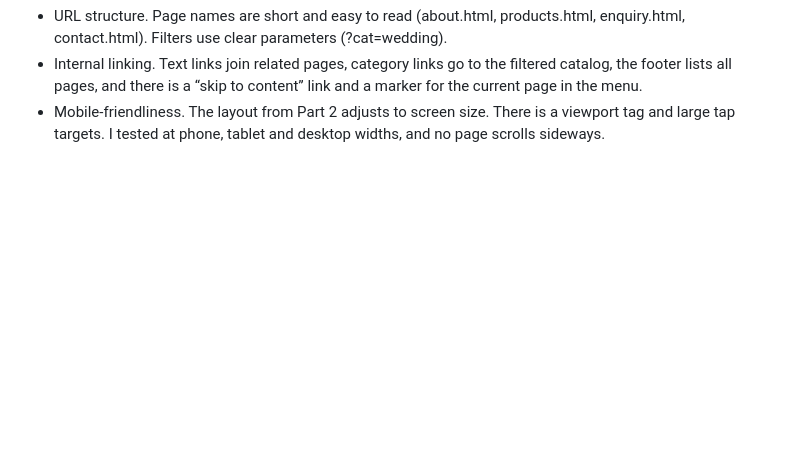
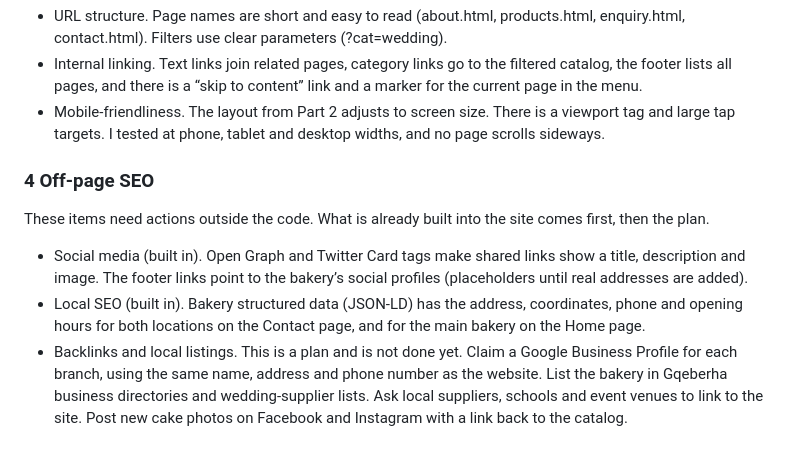
Before and after one commit to sammie-9510/TheUsual, a Markdown page: README.md, the part around the change. GitHub-like rendering; blank space fills up the shorter version.

Commit message:
Add off-page SEO strategies to README
Added section on off-page SEO strategies including social media, local SEO, and backlinks.

```diff
--- a/README.md
+++ b/README.md
@@ -259,3 +259,17 @@ footer lists all pages, and there is a “skip to content” link and a marker f
 the menu.
 - Mobile-friendliness. The layout from Part 2 adjusts to screen size. There is a viewport tag and
 large tap targets. I tested at phone, tablet and desktop widths, and no page scrolls sideways.
+
+### 4 Off-page SEO
+These items need actions outside the code. What is already built into the site comes first, then
+the plan.
+- Social media (built in). Open Graph and Twitter Card tags make shared links show a title,
+description and image. The footer links point to the bakery’s social profiles (placeholders until
+real addresses are added).
+- Local SEO (built in). Bakery structured data (JSON-LD) has the address, coordinates, phone and
+opening hours for both locations on the Contact page, and for the main bakery on the Home page.
+- Backlinks and local listings. This is a plan and is not done yet. Claim a Google Business
+Profile for each branch, using the same name, address and phone number as the website. List the
+bakery in Gqeberha business directories and wedding-supplier lists. Ask local suppliers, schools
+and event venues to link to the site. Post new cake photos on Facebook and Instagram with a link
+back to the catalog.
```
